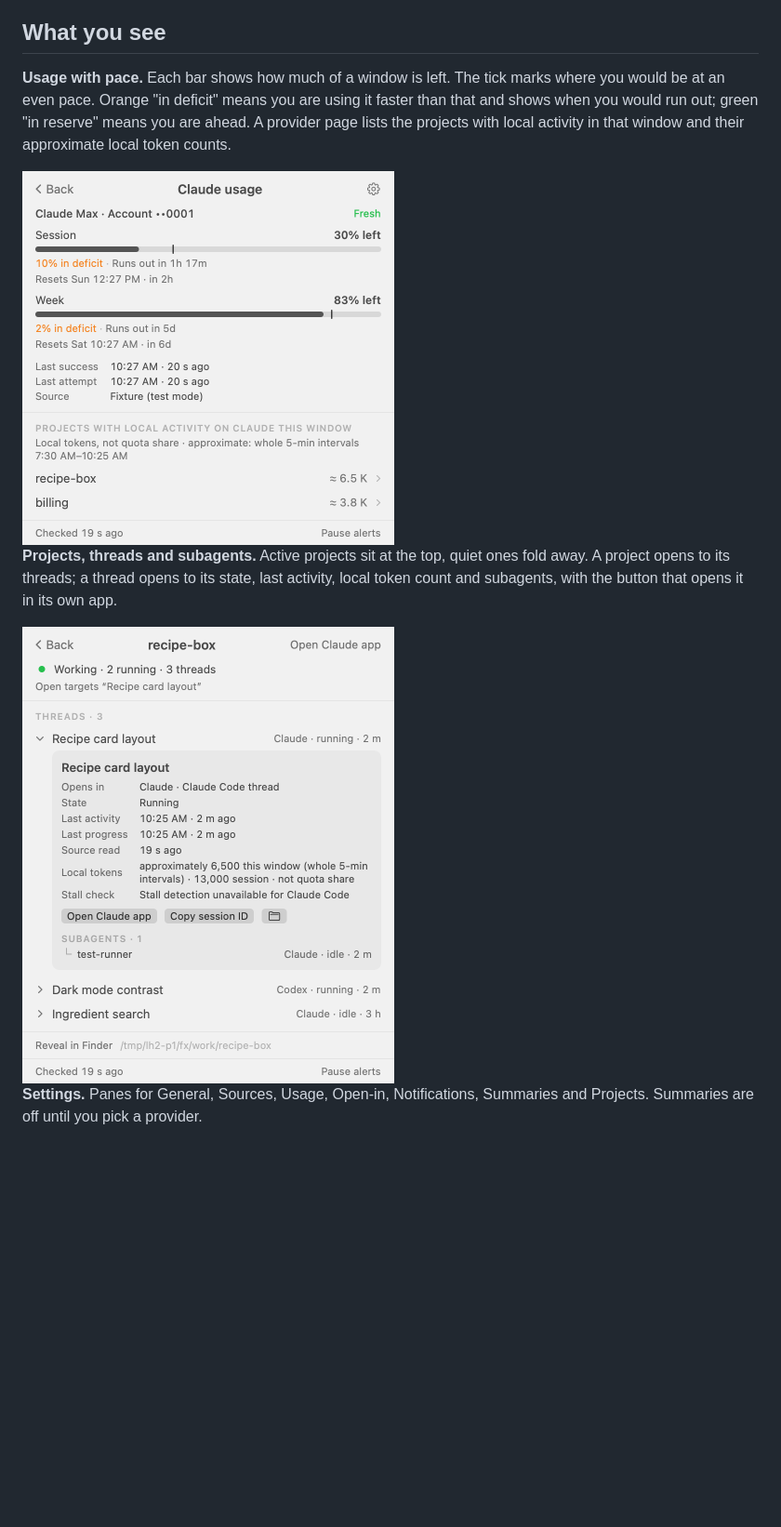
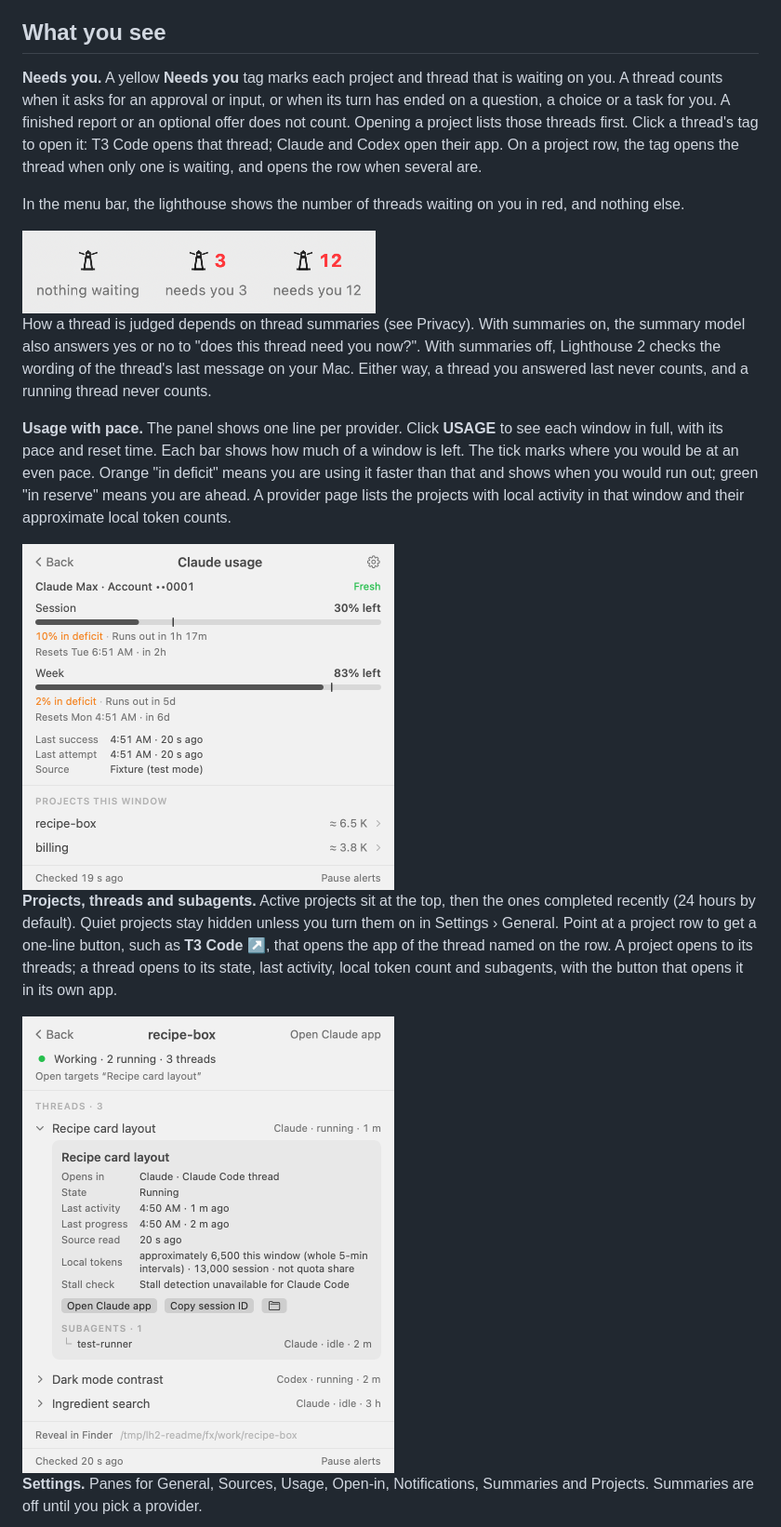
Before and after one commit to dpreil-ydlp/lighthouse-2, a Markdown page: README.md, the part around one of its changes. Shown at 93% size. GitHub-like rendering; pictures changed too: docs/images/menu-bar.png (added), docs/images/project-threads.png, docs/images/usage-pace.png; blank space fills up the shorter version.

```diff
--- a/README.md
+++ b/README.md
@@ -52,11 +54,19 @@ The panel opens with a short welcome. It lists the sources it found and offers t
 
 ## What you see
 
-**Usage with pace.** Each bar shows how much of a window is left. The tick marks where you would be at an even pace. Orange "in deficit" means you are using it faster than that and shows when you would run out; green "in reserve" means you are ahead. A provider page lists the projects with local activity in that window and their approximate local token counts.
+**Needs you.** A yellow **Needs you** tag marks each project and thread that is waiting on you. A thread counts when it asks for an approval or input, or when its turn has ended on a question, a choice or a task for you. A finished report or an optional offer does not count. Opening a project lists those threads first. Click a thread's tag to open it: T3 Code opens that thread; Claude and Codex open their app. On a project row, the tag opens the thread when only one is waiting, and opens the row when several are.
+
+In the menu bar, the lighthouse shows the number of threads waiting on you in red, and nothing else.
+
+<img src="docs/images/menu-bar.png" width="380" alt="The menu bar lighthouse alone when nothing waits, and with a red 3 or 12 next to it">
+
+How a thread is judged depends on thread summaries (see Privacy). With summaries on, the summary model also answers yes or no to "does this thread need you now?". With summaries off, Lighthouse 2 checks the wording of the thread's last message on your Mac. Either way, a thread you answered last never counts, and a running thread never counts.
+
+**Usage with pace.** The panel shows one line per provider. Click **USAGE** to see each window in full, with its pace and reset time. Each bar shows how much of a window is left. The tick marks where you would be at an even pace. Orange "in deficit" means you are using it faster than that and shows when you would run out; green "in reserve" means you are ahead. A provider page lists the projects with local activity in that window and their approximate local token counts.
 
 <img src="docs/images/usage-pace.png" width="400" alt="The Claude usage page: session 30 % left and 10 % in deficit, runs out in 1 h 17 m; week 83 % left; projects with local activity this window">
 
-**Projects, threads and subagents.** Active projects sit at the top, quiet ones fold away. A project opens to its threads; a thread opens to its state, last activity, local token count and subagents, with the button that opens it in its own app.
+**Projects, threads and subagents.** Active projects sit at the top, then the ones completed recently (24 hours by default). Quiet projects stay hidden unless you turn them on in Settings › General. Point at a project row to get a one-line button, such as **T3 Code ↗**, that opens the app of the thread named on the row. A project opens to its threads; a thread opens to its state, last activity, local token count and subagents, with the button that opens it in its own app.
 
 <img src="docs/images/project-threads.png" width="400" alt="The recipe-box project page: the thread Recipe card layout expanded, running, with one test-runner subagent and an Open Claude app button">
 
```
Also changed, not shown: other parts of README.md (+13 -7 lines), CHANGELOG.md (+22 -1 lines), docs/release-notes/0.0.12.md (+2 -1 lines), docs/release-notes/0.0.2.md (added, +17 -0 lines), docs/images/panel-dark.png, docs/images/panel-light.png, docs/images/settings-summaries.png, 1 other file.
